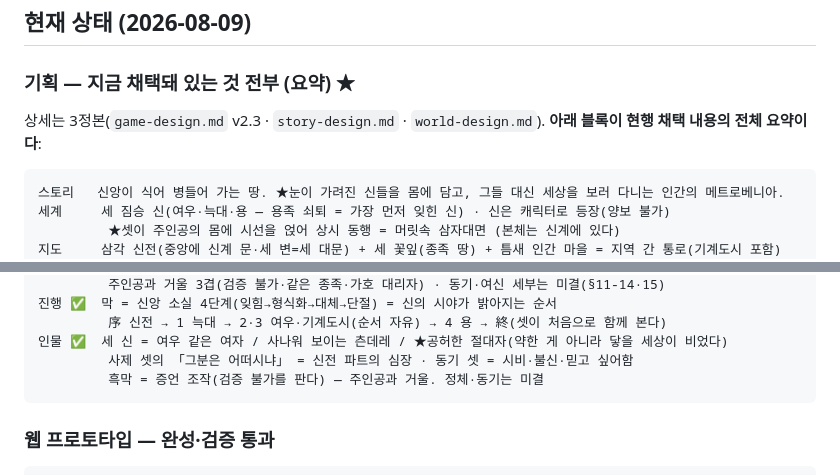
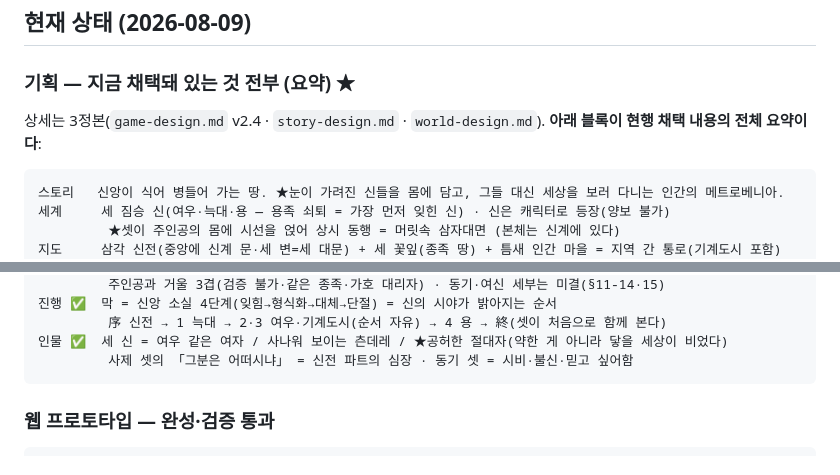
Before and after one commit to abback-go/yemogame2, a Markdown page: TODO.md, 2 parts joined by grey strips. Drawn GitHub-style.

Commit message:
TODO 현황 블록 낡은 문구 정리 (v2.4 표기 · 흑막 중복 줄 제거)
Co-Authored-By: Claude Fable 5 <noreply@anthropic.com>
Claude-Session: https://claude.ai/code/session_014hyj4wWQoEhcGguowFrsY6

````diff
--- a/TODO.md
+++ b/TODO.md
@@ -52,7 +52,7 @@
 
 ### 기획 — 지금 채택돼 있는 것 전부 (요약) ★
 
-상세는 3정본(`game-design.md` v2.3 · `story-design.md` · `world-design.md`). **아래 블록이 현행 채택 내용의 전체 요약이다**:
+상세는 3정본(`game-design.md` v2.4 · `story-design.md` · `world-design.md`). **아래 블록이 현행 채택 내용의 전체 요약이다**:
 
 ```
 스토리   신앙이 식어 병들어 가는 땅. ★눈이 가려진 신들을 몸에 담고, 그들 대신 세상을 보러 다니는 인간의 메트로베니아.
@@ -72,7 +72,6 @@
          序 신전 → 1 늑대 → 2·3 여우·기계도시(순서 자유) → 4 용 → 終(셋이 처음으로 함께 본다)
 인물 ✅  세 신 = 여우 같은 여자 / 사나워 보이는 츤데레 / ★공허한 절대자(약한 게 아니라 닿을 세상이 비었다)
          사제 셋의 「그분은 어떠시냐」 = 신전 파트의 심장 · 동기 셋 = 시비·불신·믿고 싶어함
-         흑막 = 증언 조작(검증 불가를 판다) — 주인공과 거울. 정체·동기는 미결
 ```
 
 ### 웹 프로토타입 — 완성·검증 통과
````
